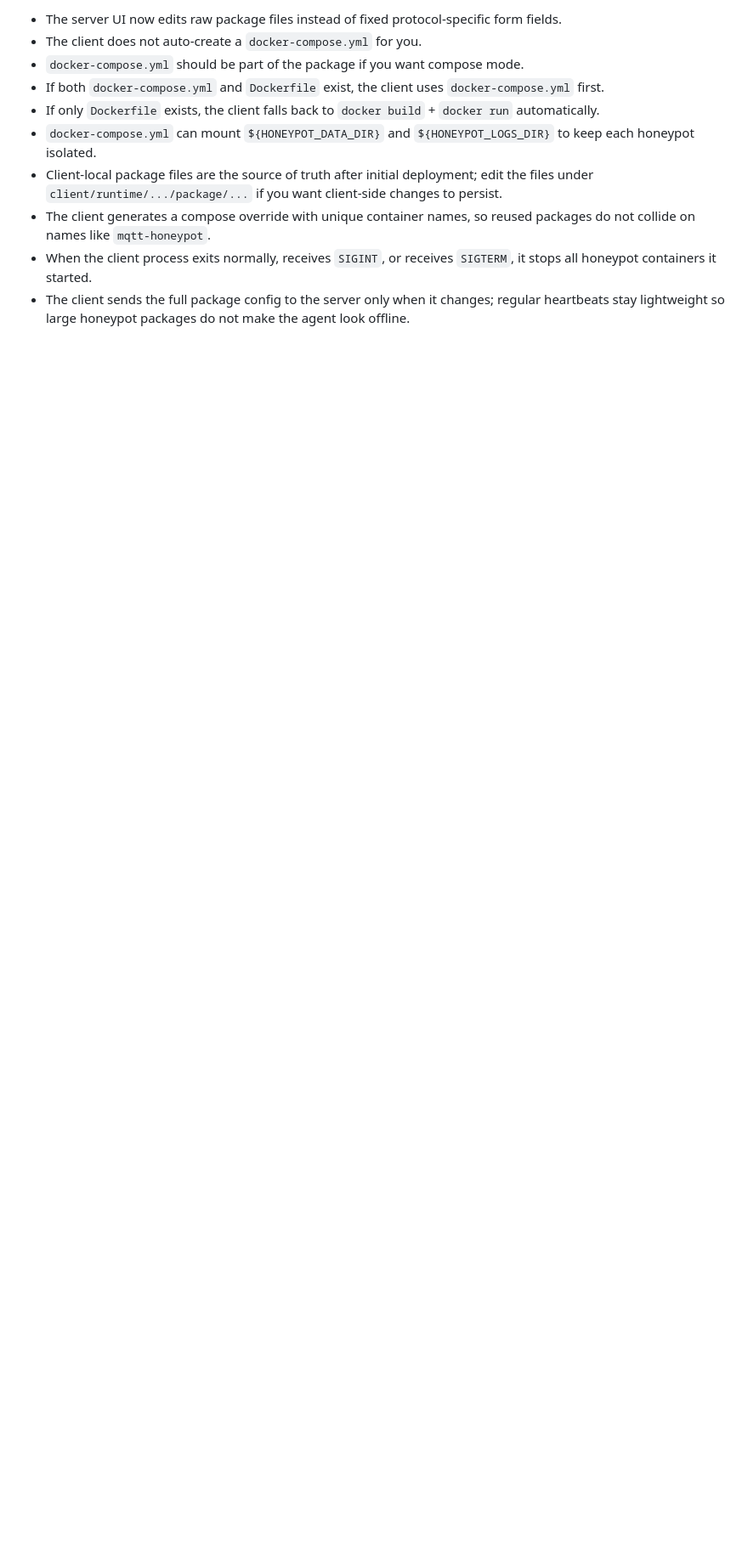
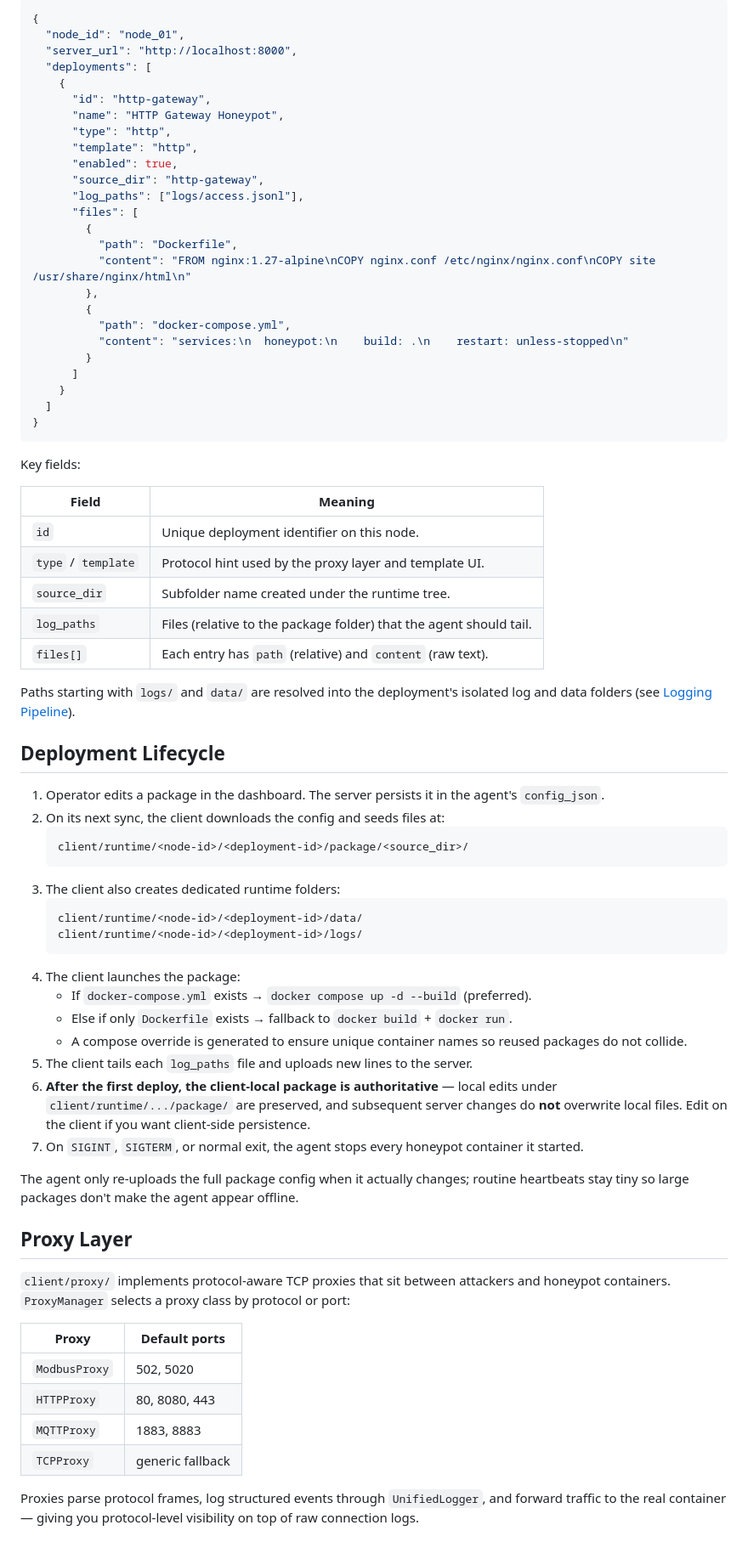
Before and after one commit to YunshiuanOAO/ICS-Honeypot, a Markdown page: README.md, the part around the change printed below. Shown: that part at 85% size. GitHub-like rendering; blank space fills up the shorter version.

````diff
--- a/README.md
+++ b/README.md
@@ -135,11 +116,76 @@ Open the server UI, edit an agent, add a package template, then customize:
 
-- The server UI now edits raw package files instead of fixed protocol-specific form fields.
-- The client does not auto-create a `docker-compose.yml` for you.
-- `docker-compose.yml` should be part of the package if you want compose mode.
-- If both `docker-compose.yml` and `Dockerfile` exist, the client uses `docker-compose.yml` first.
-- If only `Dockerfile` exists, the client falls back to `docker build` + `docker run` automatically.
-- `docker-compose.yml` can mount `${HONEYPOT_DATA_DIR}` and `${HONEYPOT_LOGS_DIR}` to keep each honeypot isolated.
-- Client-local package files are the source of truth after initial deployment; edit the files under `client/runtime/.../package/...` if you want client-side changes to persist.
-- The client generates a compose override with unique container names, so reused packages do not collide on names like `mqtt-honeypot`.
-- When the client process exits normally, receives `SIGINT`, or receives `SIGTERM`, it stops all honeypot containers it started.
-- The client sends the full package config to the server only when it changes; regular heartbeats stay lightweight so large honeypot packages do not make the agent look offline.
+```json
+{
+  "node_id": "node_01",
+  "server_url": "http://localhost:8000",
+  "deployments": [
+    {
+      "id": "http-gateway",
+      "name": "HTTP Gateway Honeypot",
+      "type": "http",
+      "template": "http",
+      "enabled": true,
+      "source_dir": "http-gateway",
+      "log_paths": ["logs/access.jsonl"],
+      "files": [
+        {
+          "path": "Dockerfile",
+          "content": "FROM nginx:1.27-alpine\nCOPY nginx.conf /etc/nginx/nginx.conf\nCOPY site /usr/share/nginx/html\n"
+        },
+        {
+          "path": "docker-compose.yml",
+          "content": "services:\n  honeypot:\n    build: .\n    restart: unless-stopped\n"
+        }
+      ]
+    }
+  ]
+}
+```
+
+Key fields:
+
+| Field | Meaning |
+|-------|---------|
+| `id` | Unique deployment identifier on this node. |
+| `type` / `template` | Protocol hint used by the proxy layer and template UI. |
+| `source_dir` | Subfolder name created under the runtime tree. |
+| `log_paths` | Files (relative to the package folder) that the agent should tail. |
+| `files[]` | Each entry has `path` (relative) and `content` (raw text). |
+
+Paths starting with `logs/` and `data/` are resolved into the deployment's isolated log and data folders (see [Logging Pipeline](#logging-pipeline)).
+
+## Deployment Lifecycle
+
+1. Operator edits a package in the dashboard. The server persists it in the agent's `config_json`.
+2. On its next sync, the client downloads the config and seeds files at:
+   ```
+   client/runtime/<node-id>/<deployment-id>/package/<source_dir>/
+   ```
+3. The client also creates dedicated runtime folders:
+   ```
+   client/runtime/<node-id>/<deployment-id>/data/
+   client/runtime/<node-id>/<deployment-id>/logs/
+   ```
+4. The client launches the package:
+   - If `docker-compose.yml` exists → `docker compose up -d --build` (preferred).
+   - Else if only `Dockerfile` exists → fallback to `docker build` + `docker run`.
+   - A compose override is generated to ensure unique container names so reused packages do not collide.
+5. The client tails each `log_paths` file and uploads new lines to the server.
+6. **After the first deploy, the client-local package is authoritative** — local edits under `client/runtime/.../package/` are preserved, and subsequent server changes do **not** overwrite local files. Edit on the client if you want client-side persistence.
+7. On `SIGINT`, `SIGTERM`, or normal exit, the agent stops every honeypot container it started.
+
+The agent only re-uploads the full package config when it actually changes; routine heartbeats stay tiny so large packages don't make the agent appear offline.
+
+## Proxy Layer
+
+`client/proxy/` implements protocol-aware TCP proxies that sit between attackers and honeypot containers. `ProxyManager` selects a proxy class by protocol or port:
+
+| Proxy | Default ports |
+|-------|---------------|
+| `ModbusProxy` | 502, 5020 |
+| `HTTPProxy` | 80, 8080, 443 |
+| `MQTTProxy` | 1883, 8883 |
+| `TCPProxy` | generic fallback |
+
+Proxies parse protocol frames, log structured events through `UnifiedLogger`, and forward traffic to the real container — giving you protocol-level visibility on top of raw connection logs.
+
````
Also changed, not shown: other parts of README.md (+137 -99 lines).
